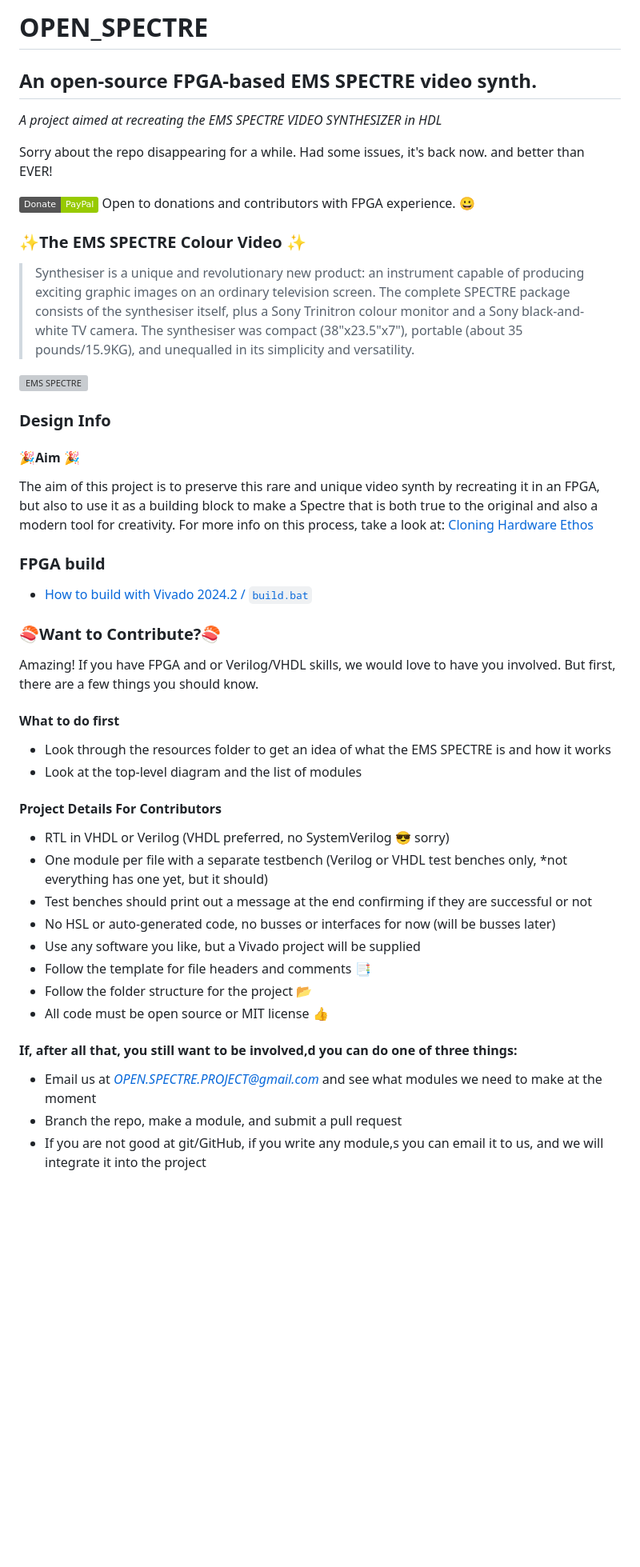
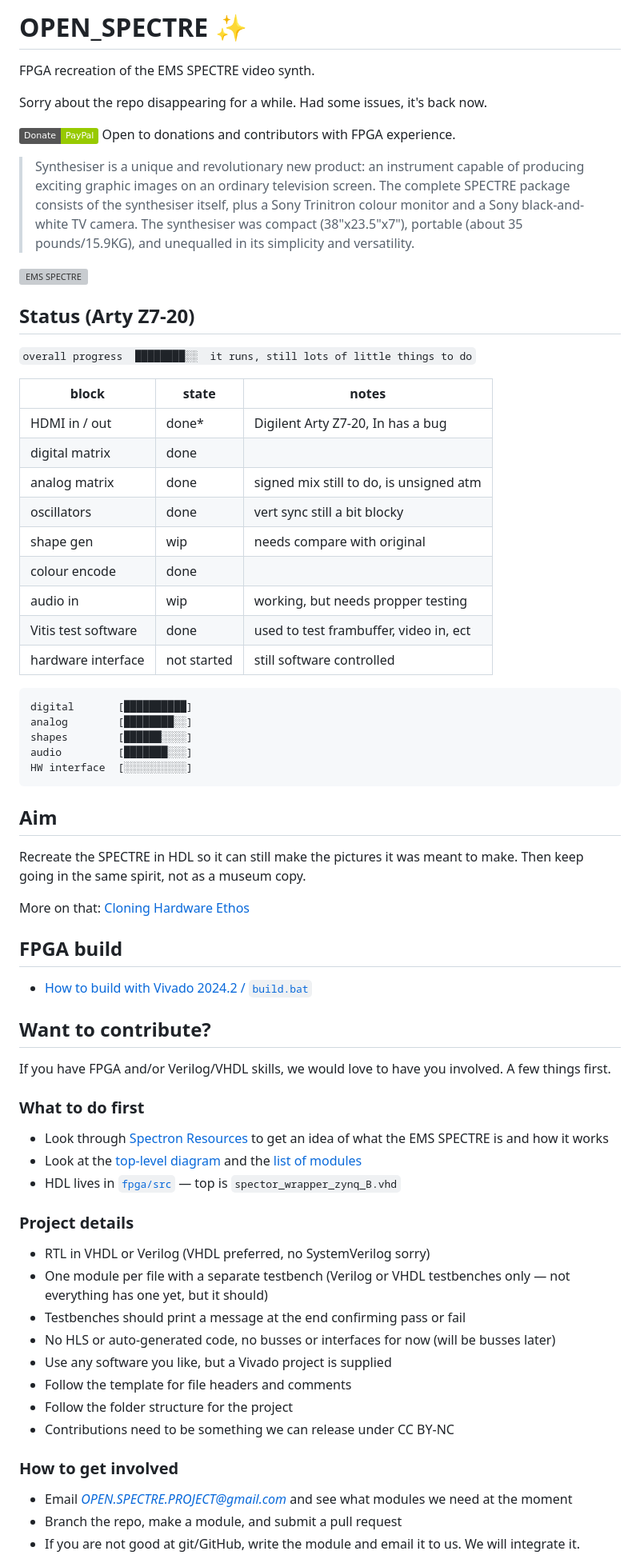
Before and after one commit to catfullofghosts/open_spectre, a Markdown page: README.md, the part around one of its changes. Shown at 80% size. Drawn GitHub-style; badges without logos; blank space fills up the shorter version; grey boxes are pictures that could not be loaded.

Commit message:
tidyup read me

````diff
--- a/README.md
+++ b/README.md
@@ -1,43 +1,69 @@
-# OPEN_SPECTRE
-## An open-source FPGA-based EMS SPECTRE video synth.
-*A project aimed at recreating the EMS SPECTRE VIDEO SYNTHESIZER in HDL*
+# OPEN_SPECTRE ✨
+FPGA recreation of the EMS SPECTRE video synth.
 
-Sorry about the repo disappearing for a while. Had some issues, it's back now. and better than EVER!
+Sorry about the repo disappearing for a while. Had some issues, it's back now.
 
 [![Donate](https://img.shields.io/badge/Donate-PayPal-green.svg)](https://www.paypal.com/donate/?hosted_button_id=LSMYWSM7M7EEA)
-Open to donations and contributors with FPGA experience. 😀
+Open to donations and contributors with FPGA experience.
 
-###  ✨The EMS SPECTRE Colour Video ✨
 > Synthesiser is a unique and revolutionary new product: an instrument capable of producing exciting graphic images on an ordinary television screen. The complete SPECTRE package consists of the synthesiser itself, plus a Sony Trinitron colour monitor and a Sony black-and-white TV camera. The synthesiser was compact (38"x23.5"x7"), portable (about 35 pounds/15.9KG), and unequalled in its simplicity and versatility.
 
 ![EMS SPECTRE](/Spectron%20Resources/Product%20Photos/spectre1.jpg)
 
-### Design Info
-#### 🎉Aim 🎉
-The aim of this project is to preserve this rare and unique video synth by recreating it in an FPGA, but also to use it as a building block to make a Spectre that is both true to the original and also a modern tool for creativity.
-For more info on this process, take a look at:
-[Cloning Hardware Ethos](documentation/Cloning%20a%20process%20not%20a%20device.md)
+## Status (Arty Z7-20)
 
-### FPGA build
+`overall progress  ████████░░  it runs, still lots of little things to do`
+
+| block | state | notes |
+| --- | --- | --- |
+| HDMI in / out | done* | Digilent Arty Z7-20, In has a bug |
+| digital matrix | done |  |
+| analog matrix | done | signed mix still to do, is unsigned atm |
+| oscillators | done | vert sync still a bit blocky |
+| shape gen | wip | needs compare with original|
+| colour encode | done | |
+| audio in | wip | working, but needs propper testing|
+| Vitis test software | done | used to test frambuffer, video in, ect |
+| hardware interface | not started | still software controlled |
+
+```
+digital       [██████████]
+analog        [████████░░]
+shapes        [██████░░░░]
+audio         [███████░░░]
+HW interface  [░░░░░░░░░░]
+```
+
+## Aim
+
+Recreate the SPECTRE in HDL so it can still make the pictures it was meant to make. Then keep going in the same spirit, not as a museum copy.
+
+More on that: [Cloning Hardware Ethos](documentation/Cloning%20a%20process%20not%20a%20device.md)
+
+## FPGA build
 - [How to build with Vivado 2024.2 / `build.bat`](fpga/readme.md)
 
-### 🍣Want to Contribute?🍣
-Amazing! If you have FPGA and or Verilog/VHDL skills, we would love to have you involved. But first, there are a few things you should know.
-#### What to do first
-- Look through the resources folder to get an idea of what the EMS SPECTRE is and how it works
-- Look at the top-level diagram and the list of modules
-#### Project Details For Contributors
-- RTL in VHDL or Verilog (VHDL preferred, no SystemVerilog 😎 sorry)
-- One module per file with a separate testbench (Verilog or VHDL test benches only, *not everything has one yet, but it should)
-- Test benches should print out a message at the end confirming if they are successful or not
-- No HSL or auto-generated code, no busses or interfaces for now (will be busses later)
-- Use any software you like, but a Vivado project will be supplied
-- Follow the template for file headers and comments 📑
-- Follow the folder structure for the project 📂
-- All code must be open source or MIT license 👍
+## Want to contribute?
 
-#### If, after all that, you still want to be involved,d you can do one of three things:
-- Email us at *OPEN.SPECTRE.PROJECT@gmail.com* and see what modules we need to make at the moment
+If you have FPGA and/or Verilog/VHDL skills, we would love to have you involved. A few things first.
+
+### What to do first
+- Look through [Spectron Resources](Spectron%20Resources/readme.md) to get an idea of what the EMS SPECTRE is and how it works
+- Look at the [top-level diagram](documentation/ems_diagram.drawio) and the [list of modules](documentation/readme.md)
+- HDL lives in [`fpga/src`](fpga/src/readme.md) — top is `spector_wrapper_zynq_B.vhd`
+
+### Project details
+- RTL in VHDL or Verilog (VHDL preferred, no SystemVerilog sorry)
+- One module per file with a separate testbench (Verilog or VHDL testbenches only — not everything has one yet, but it should)
+- Testbenches should print a message at the end confirming pass or fail
+- No HLS or auto-generated code, no busses or interfaces for now (will be busses later)
+- Use any software you like, but a Vivado project is supplied
+- Follow the template for file headers and comments
+- Follow the folder structure for the project
+- Contributions need to be something we can release under CC BY-NC
+
+### How to get involved
+- Email *OPEN.SPECTRE.PROJECT@gmail.com* and see what modules we need at the moment
 - Branch the repo, make a module, and submit a pull request
-- If you are not good at git/GitHub, if you write any module,s you can email it to us, and we will integrate it into the project
+- If you are not good at git/GitHub, write the module and email it to us. We will integrate it.
 
````
Also changed, not shown: other parts of README.md (+7 -7 lines).
